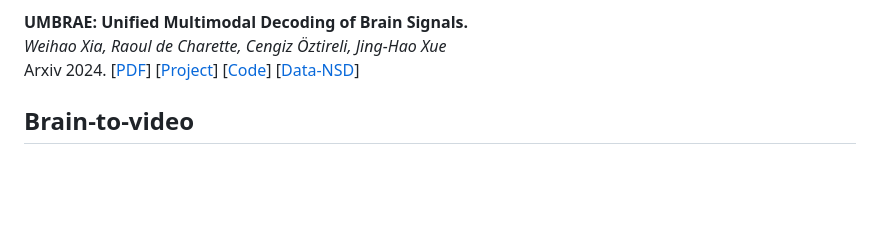
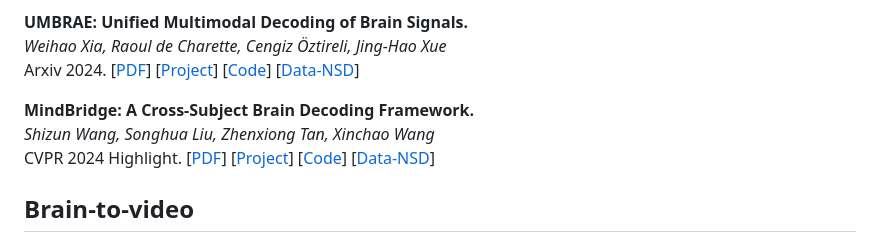
Before and after one commit to NeuSpeech/awesome-brain-decoding, a Markdown page: readme.md, the part around the change. GitHub-like rendering; blank space fills up the shorter version.

Commit message:
Add MindBridge

```diff
--- a/readme.md
+++ b/readme.md
@@ -303,6 +303,15 @@ Arxiv 2024.
 [[Code](https://github.com/weihaox/UMBRAE)]
 [[Data-NSD](https://naturalscenesdataset.org/)]
 
+
+**MindBridge: A Cross-Subject Brain Decoding Framework.**<br>
+*Shizun Wang, Songhua Liu, Zhenxiong Tan, Xinchao Wang*<br>
+CVPR 2024 Highlight.
+[[PDF](https://arxiv.org/pdf/2404.07850.pdf)]
+[[Project](https://littlepure2333.github.io/MindBridge/)]
+[[Code](https://github.com/littlepure2333/MindBridge)]
+[[Data-NSD](https://naturalscenesdataset.org/)]
+
 ## Brain-to-video
 
 **Cinematic Mindscapes: High-quality Video Reconstruction from Brain Activity.**<br>
```
